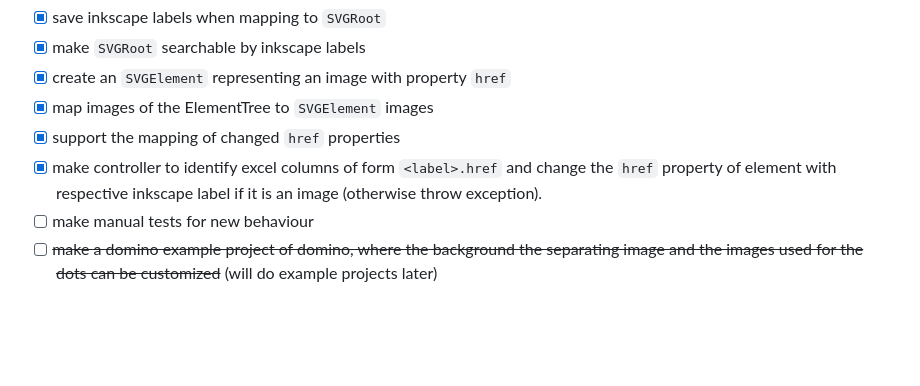
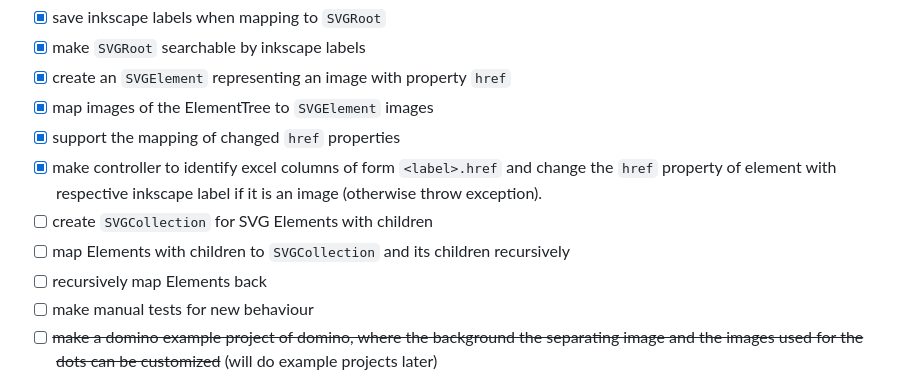
Before and after one commit to RobertSchueler/tc_tools, a Markdown page: README.md, the part around the change. Rendered like a GitHub page; blank space fills up the shorter version.

Commit message:
added new goals for 0.2.0
manual tests showed that this is already necessary for image support

```diff
--- a/README.md
+++ b/README.md
@@ -91,6 +91,9 @@ Next I will work on allowing to replace an image in the template by another imag
 - [x] map images of the ElementTree to `SVGElement` images
 - [x] support the mapping of changed `href` properties
 - [x] make controller to identify excel columns of form `<label>.href` and change the `href` property of element with respective inkscape label if it is an image (otherwise throw exception).
+- [ ] create `SVGCollection` for SVG Elements with children
+- [ ] map Elements with children to `SVGCollection` and its children recursively
+- [ ] recursively map Elements back
 - [ ] make manual tests for new behaviour
 - [ ] ~~make a domino example project of domino, where the background the separating image and the images used for the dots can be customized~~ (will do example projects later)
 
```
